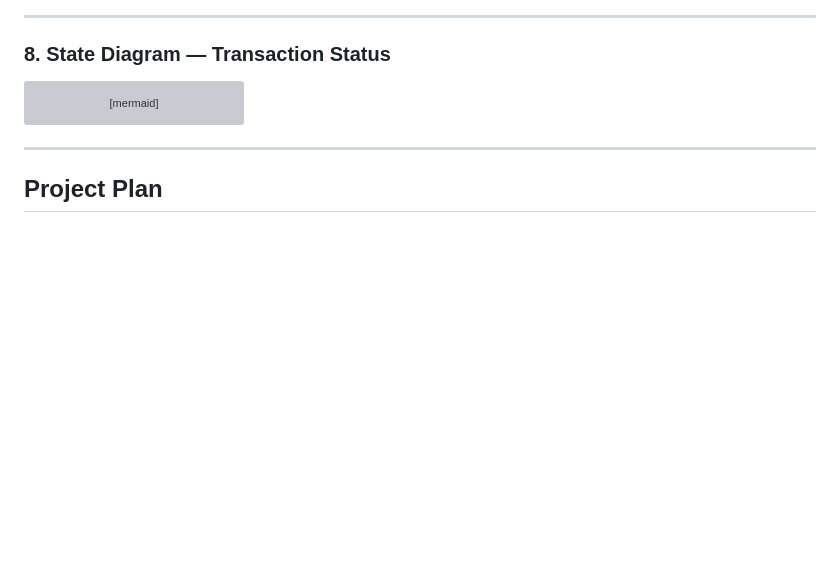
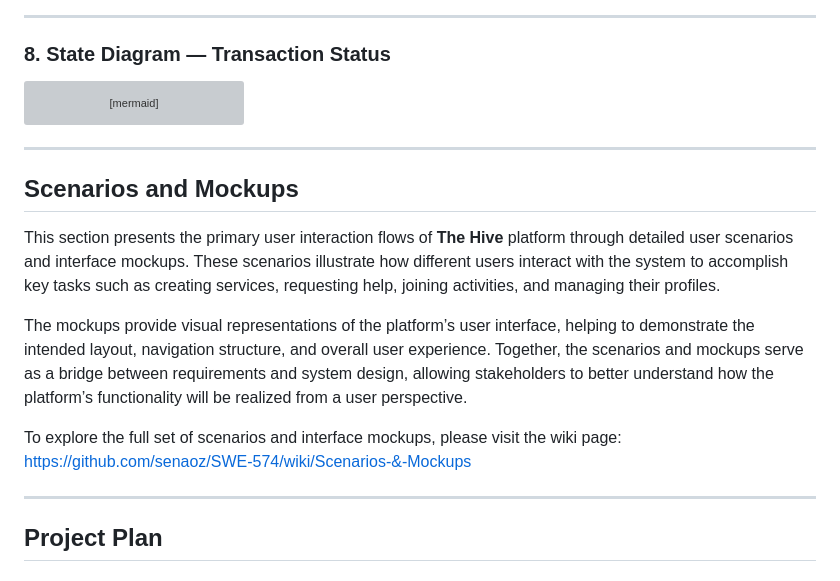
Before and after one commit to senaoz/SWE-574, a Markdown page: reports/m1_group3.md, the part around one of its changes. GitHub-like rendering; blank space fills up the shorter version; grey boxes are pictures that could not be loaded.

```diff
--- a/reports/m1_group3.md
+++ b/reports/m1_group3.md
@@ -843,6 +858,16 @@ stateDiagram-v2
 
 ---
 
+## Scenarios and Mockups
+
+This section presents the primary user interaction flows of **The Hive** platform through detailed user scenarios and interface mockups. These scenarios illustrate how different users interact with the system to accomplish key tasks such as creating services, requesting help, joining activities, and managing their profiles.
+
+The mockups provide visual representations of the platform’s user interface, helping to demonstrate the intended layout, navigation structure, and overall user experience. Together, the scenarios and mockups serve as a bridge between requirements and system design, allowing stakeholders to better understand how the platform’s functionality will be realized from a user perspective.
+
+To explore the full set of scenarios and interface mockups, please visit the wiki page: https://github.com/senaoz/SWE-574/wiki/Scenarios-&-Mockups
+
+---
+
 ## Project Plan
 
 ### 1. Project Overview
```
Also changed, not shown: other parts of reports/m1_group3.md (+28 -0 lines).
